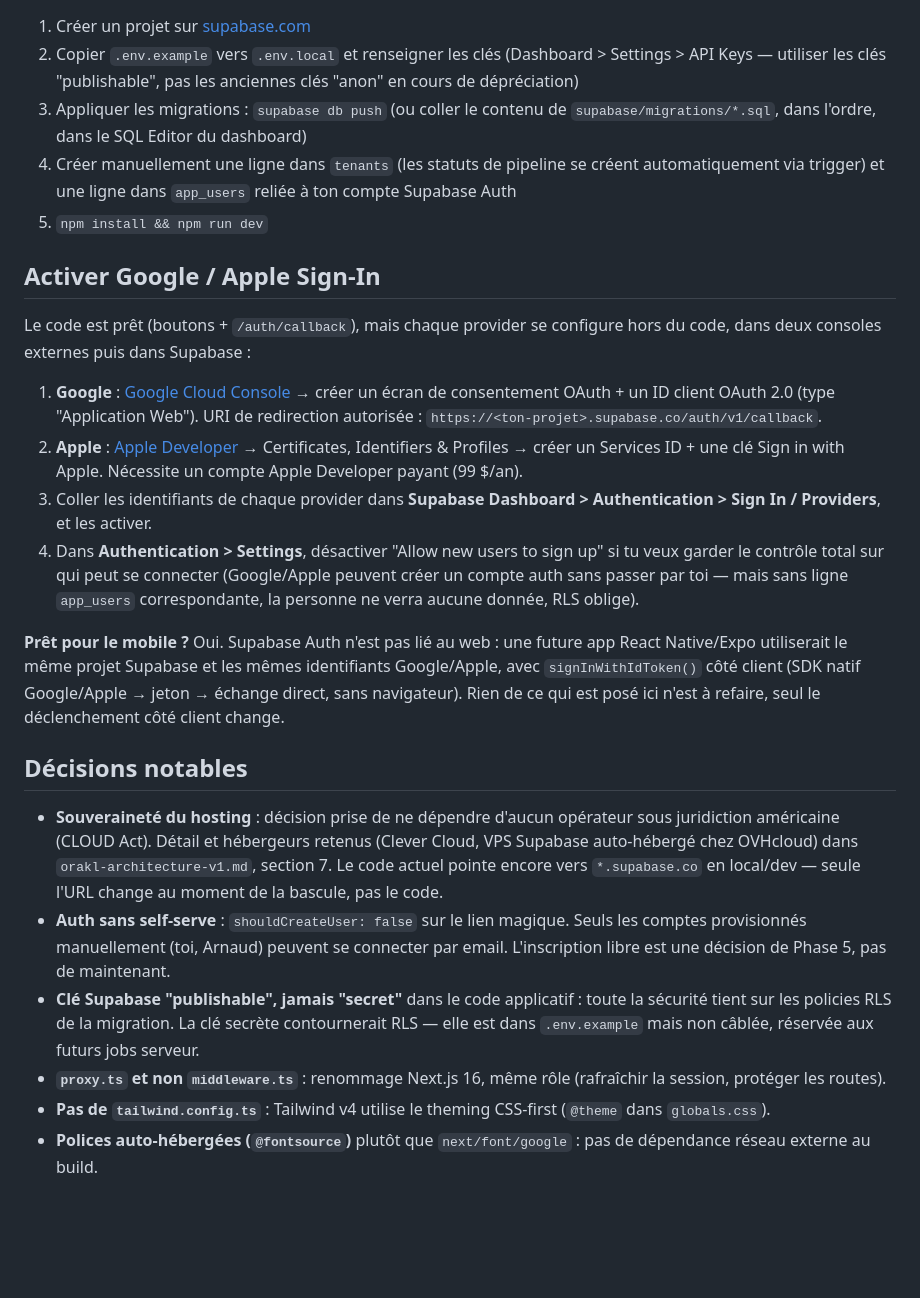
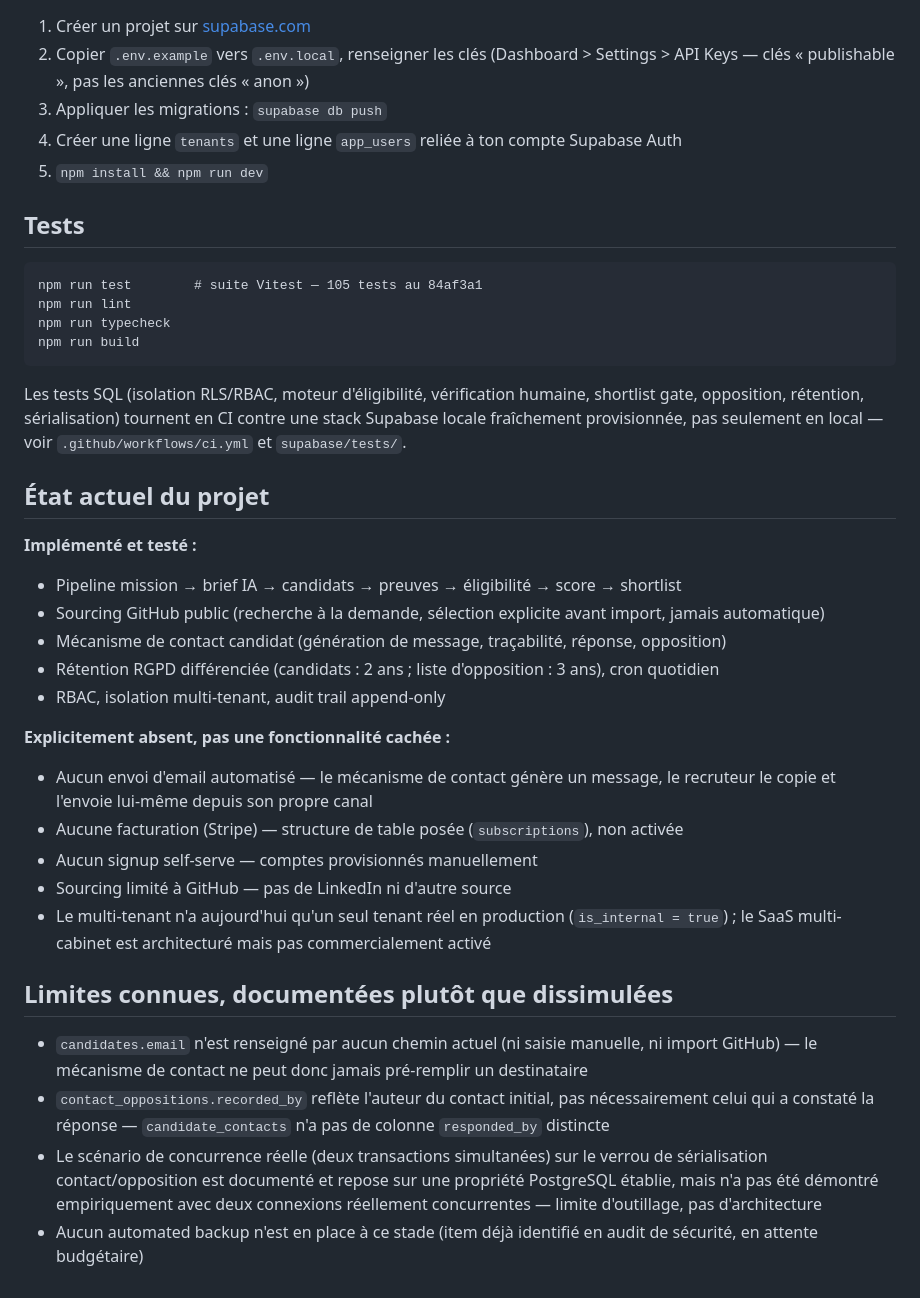
Before and after one commit to veloufrance-officiel/Sourcing-app, a Markdown page: README.md, the part around one of its changes. Rendered like a GitHub page; blank space fills up the shorter version.

````diff
--- a/README.md
+++ b/README.md
@@ -19,26 +60,40 @@ Plateforme de sourcing freelance : missions, profils, pipeline, shortlists. Arch
 
 1. Créer un projet sur [supabase.com](https://supabase.com)
-2. Copier `.env.example` vers `.env.local` et renseigner les clés (Dashboard > Settings > API Keys — utiliser les clés "publishable", pas les anciennes clés "anon" en cours de dépréciation)
-3. Appliquer les migrations : `supabase db push` (ou coller le contenu de `supabase/migrations/*.sql`, dans l'ordre, dans le SQL Editor du dashboard)
-4. Créer manuellement une ligne dans `tenants` (les statuts de pipeline se créent automatiquement via trigger) et une ligne dans `app_users` reliée à ton compte Supabase Auth
+2. Copier `.env.example` vers `.env.local`, renseigner les clés (Dashboard > Settings > API Keys — clés « publishable », pas les anciennes clés « anon »)
+3. Appliquer les migrations : `supabase db push`
+4. Créer une ligne `tenants` et une ligne `app_users` reliée à ton compte Supabase Auth
 5. `npm install && npm run dev`
 
-## Activer Google / Apple Sign-In
+## Tests
 
-Le code est prêt (boutons + `/auth/callback`), mais chaque provider se configure hors du code, dans deux consoles externes puis dans Supabase :
+```
+npm run test        # suite Vitest — 105 tests au 84af3a1
+npm run lint
+npm run typecheck
+npm run build
+```
 
-1. **Google** : [Google Cloud Console](https://console.cloud.google.com) → créer un écran de consentement OAuth + un ID client OAuth 2.0 (type "Application Web"). URI de redirection autorisée : `https://<ton-projet>.supabase.co/auth/v1/callback`.
-2. **Apple** : [Apple Developer](https://developer.apple.com/account) → Certificates, Identifiers & Profiles → créer un Services ID + une clé Sign in with Apple. Nécessite un compte Apple Developer payant (99 $/an).
-3. Coller les identifiants de chaque provider dans **Supabase Dashboard > Authentication > Sign In / Providers**, et les activer.
-4. Dans **Authentication > Settings**, désactiver "Allow new users to sign up" si tu veux garder le contrôle total sur qui peut se connecter (Google/Apple peuvent créer un compte auth sans passer par toi — mais sans ligne `app_users` correspondante, la personne ne verra aucune donnée, RLS oblige).
+Les tests SQL (isolation RLS/RBAC, moteur d'éligibilité, vérification humaine, shortlist gate, opposition, rétention, sérialisation) tournent en CI contre une stack Supabase locale fraîchement provisionnée, pas seulement en local — voir `.github/workflows/ci.yml` et `supabase/tests/`.
 
-**Prêt pour le mobile ?** Oui. Supabase Auth n'est pas lié au web : une future app React Native/Expo utiliserait le même projet Supabase et les mêmes identifiants Google/Apple, avec `signInWithIdToken()` côté client (SDK natif Google/Apple → jeton → échange direct, sans navigateur). Rien de ce qui est posé ici n'est à refaire, seul le déclenchement côté client change.
+## État actuel du projet
 
-## Décisions notables
+**Implémenté et testé :**
+- Pipeline mission → brief IA → candidats → preuves → éligibilité → score → shortlist
+- Sourcing GitHub public (recherche à la demande, sélection explicite avant import, jamais automatique)
+- Mécanisme de contact candidat (génération de message, traçabilité, réponse, opposition)
+- Rétention RGPD différenciée (candidats : 2 ans ; liste d'opposition : 3 ans), cron quotidien
+- RBAC, isolation multi-tenant, audit trail append-only
 
-- **Souveraineté du hosting** : décision prise de ne dépendre d'aucun opérateur sous juridiction américaine (CLOUD Act). Détail et hébergeurs retenus (Clever Cloud, VPS Supabase auto-hébergé chez OVHcloud) dans `orakl-architecture-v1.md`, section 7. Le code actuel pointe encore vers `*.supabase.co` en local/dev — seule l'URL change au moment de la bascule, pas le code.
-- **Auth sans self-serve** : `shouldCreateUser: false` sur le lien magique. Seuls les comptes provisionnés manuellement (toi, Arnaud) peuvent se connecter par email. L'inscription libre est une décision de Phase 5, pas de maintenant.
-- **Clé Supabase "publishable", jamais "secret"** dans le code applicatif : toute la sécurité tient sur les policies RLS de la migration. La clé secrète contournerait RLS — elle est dans `.env.example` mais non câblée, réservée aux futurs jobs serveur.
-- **`proxy.ts` et non `middleware.ts`** : renommage Next.js 16, même rôle (rafraîchir la session, protéger les routes).
-- **Pas de `tailwind.config.ts`** : Tailwind v4 utilise le theming CSS-first (`@theme` dans `globals.css`).
-- **Polices auto-hébergées (`@fontsource`)** plutôt que `next/font/google` : pas de dépendance réseau externe au build.
+**Explicitement absent, pas une fonctionnalité cachée :**
+- Aucun envoi d'email automatisé — le mécanisme de contact génère un message, le recruteur le copie et l'envoie lui-même depuis son propre canal
+- Aucune facturation (Stripe) — structure de table posée (`subscriptions`), non activée
+- Aucun signup self-serve — comptes provisionnés manuellement
+- Sourcing limité à GitHub — pas de LinkedIn ni d'autre source
+- Le multi-tenant n'a aujourd'hui qu'un seul tenant réel en production (`is_internal = true`) ; le SaaS multi-cabinet est architecturé mais pas commercialement activé
+
+## Limites connues, documentées plutôt que dissimulées
+
+- `candidates.email` n'est renseigné par aucun chemin actuel (ni saisie manuelle, ni import GitHub) — le mécanisme de contact ne peut donc jamais pré-remplir un destinataire
+- `contact_oppositions.recorded_by` reflète l'auteur du contact initial, pas nécessairement celui qui a constaté la réponse — `candidate_contacts` n'a pas de colonne `responded_by` distincte
+- Le scénario de concurrence réelle (deux transactions simultanées) sur le verrou de sérialisation contact/opposition est documenté et repose sur une propriété PostgreSQL établie, mais n'a pas été démontré empiriquement avec deux connexions réellement concurrentes — limite d'outillage, pas d'architecture
+- Aucun automated backup n'est en place à ce stade (item déjà identifié en audit de sécurité, en attente budgétaire)
````
Also changed, not shown: other parts of README.md (+53 -12 lines), docs/CLIENT.md (added, +76 -0 lines), docs/DSI.md (added, +160 -0 lines).
